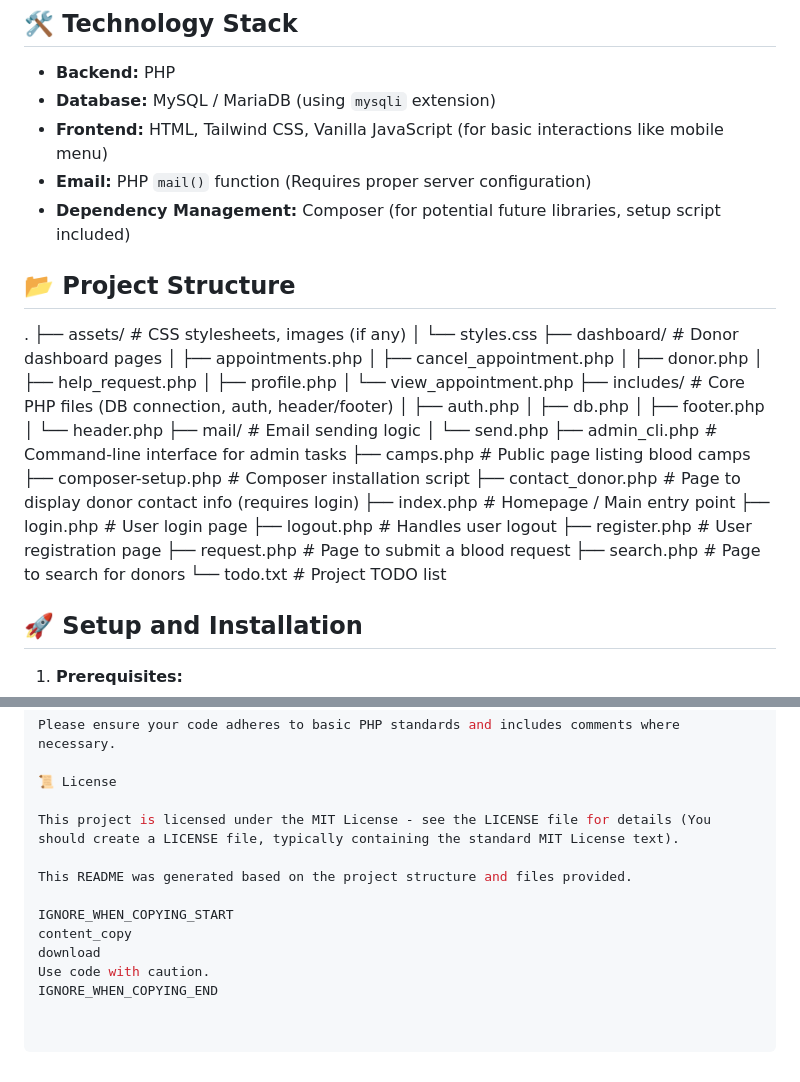
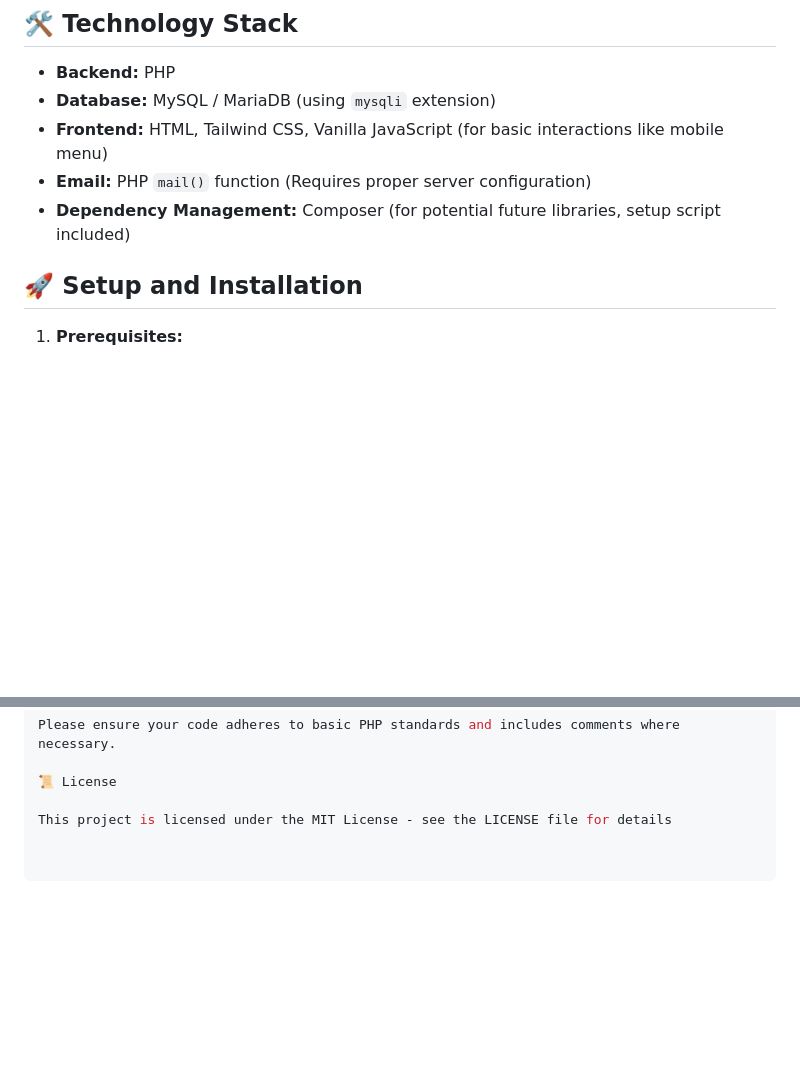
Before and after one commit to jhaanurag/Blood-Donation, a Markdown page: README.md, 2 parts joined by grey strips. Rendered like a GitHub page; blank space fills up the shorter version.

```diff
--- a/README.md
+++ b/README.md
@@ -26,38 +26,6 @@ LifeFlow is a web-based platform designed to connect blood donors with individua
 *   **Frontend:** HTML, Tailwind CSS, Vanilla JavaScript (for basic interactions like mobile menu)
 *   **Email:** PHP `mail()` function (Requires proper server configuration)
 *   **Dependency Management:** Composer (for potential future libraries, setup script included)
-
-## 📂 Project Structure
-
-
-.
-├── assets/ # CSS stylesheets, images (if any)
-│ └── styles.css
-├── dashboard/ # Donor dashboard pages
-│ ├── appointments.php
-│ ├── cancel_appointment.php
-│ ├── donor.php
-│ ├── help_request.php
-│ ├── profile.php
-│ └── view_appointment.php
-├── includes/ # Core PHP files (DB connection, auth, header/footer)
-│ ├── auth.php
-│ ├── db.php
-│ ├── footer.php
-│ └── header.php
-├── mail/ # Email sending logic
-│ └── send.php
-├── admin_cli.php # Command-line interface for admin tasks
-├── camps.php # Public page listing blood camps
-├── composer-setup.php # Composer installation script
-├── contact_donor.php # Page to display donor contact info (requires login)
-├── index.php # Homepage / Main entry point
-├── login.php # User login page
-├── logout.php # Handles user logout
-├── register.php # User registration page
-├── request.php # Page to submit a blood request
-├── search.php # Page to search for donors
-└── todo.txt # Project TODO list
 
 ## 🚀 Setup and Installation
 
@@ -220,12 +188,4 @@ Please ensure your code adheres to basic PHP standards and includes comments whe
 
 📜 License
 
-This project is licensed under the MIT License - see the LICENSE file for details (You should create a LICENSE file, typically containing the standard MIT License text).
-
-This README was generated based on the project structure and files provided.
-
-IGNORE_WHEN_COPYING_START
-content_copy
-download
-Use code with caution.
-IGNORE_WHEN_COPYING_END
+This project is licensed under the MIT License - see the LICENSE file for details
```
